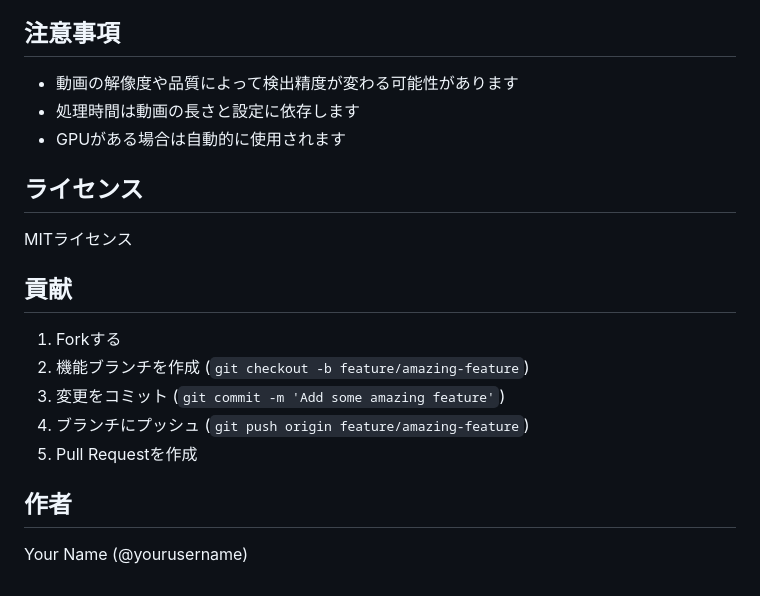
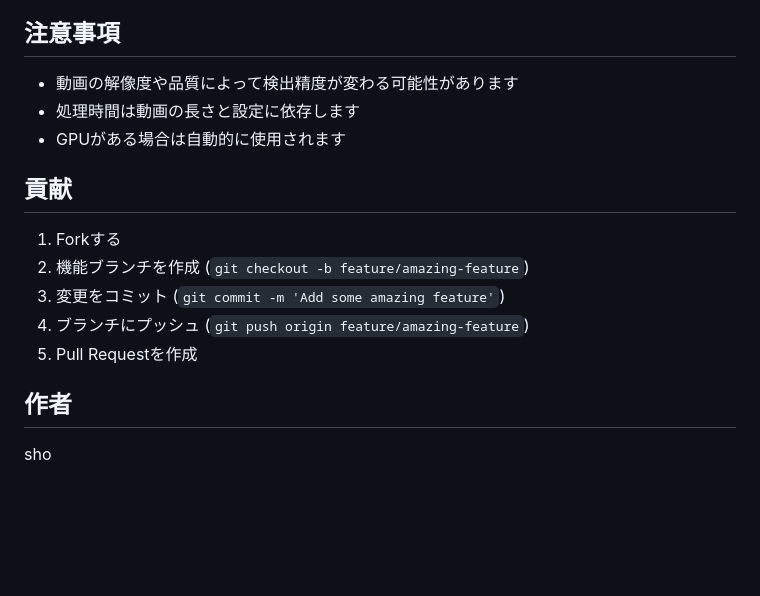
Before and after one commit to shonagase/mlbb_analyze_move, a Markdown page: README.md, the part around the change. GitHub-like rendering; blank space fills up the shorter version.

```diff
--- a/README.md
+++ b/README.md
@@ -110,10 +110,6 @@ LANES = {
 - 処理時間は動画の長さと設定に依存します
 - GPUがある場合は自動的に使用されます
 
-## ライセンス
-
-MITライセンス
-
 ## 貢献
 
 1. Forkする
@@ -124,4 +120,4 @@ MITライセンス
 
 ## 作者
 
-Your Name (@yourusername)
+sho
```
